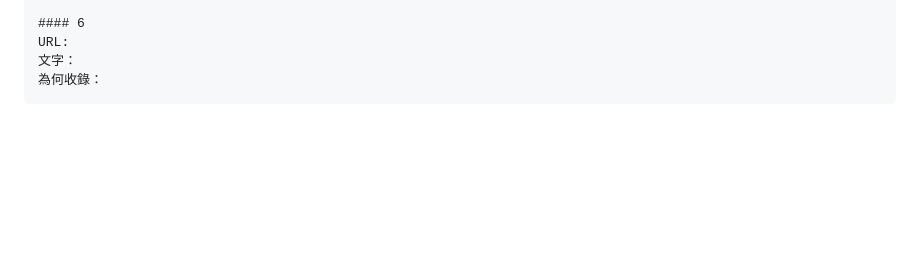
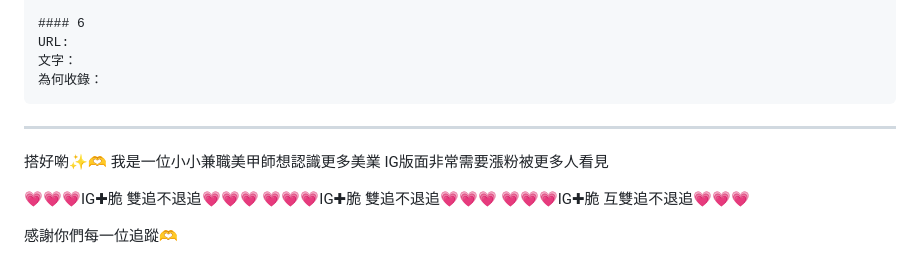
Before and after one commit to 0rigind1865-bit/GlowPulse, a Markdown page: docs/reference-posts.md, the part around the change. GitHub-like rendering; blank space fills up the shorter version.

Commit message:
新增參考貼文 2026-04-30

````diff
--- a/docs/reference-posts.md
+++ b/docs/reference-posts.md
@@ -168,3 +168,19 @@ URL:
 文字：
 為何收錄：
 ```
+
+
+---
+
+<!-- 來源：https://www.threads.com/@verna_eyebrow_studio/post/DXvVGkCkkv6?xmt=AQF0YTgk6lqNXoz-SlbrQmOQkRKucdIkrHL54EiY871rqVr0oQZU3K2nnKPO4P_WGgQU4fol&slof=1 -->
+<!-- 新增日期：2026-04-30 -->
+
+搭好喲✨🫶
+我是一位小小兼職美甲師想認識更多美業
+IG版面非常需要漲粉被更多人看見
+
+💗💗💗IG✚脆 雙追不退追💗💗💗
+💗💗💗IG✚脆 雙追不退追💗💗💗
+💗💗💗IG✚脆 互雙追不退追💗💗💗
+
+感謝你們每一位追蹤🫶
````
